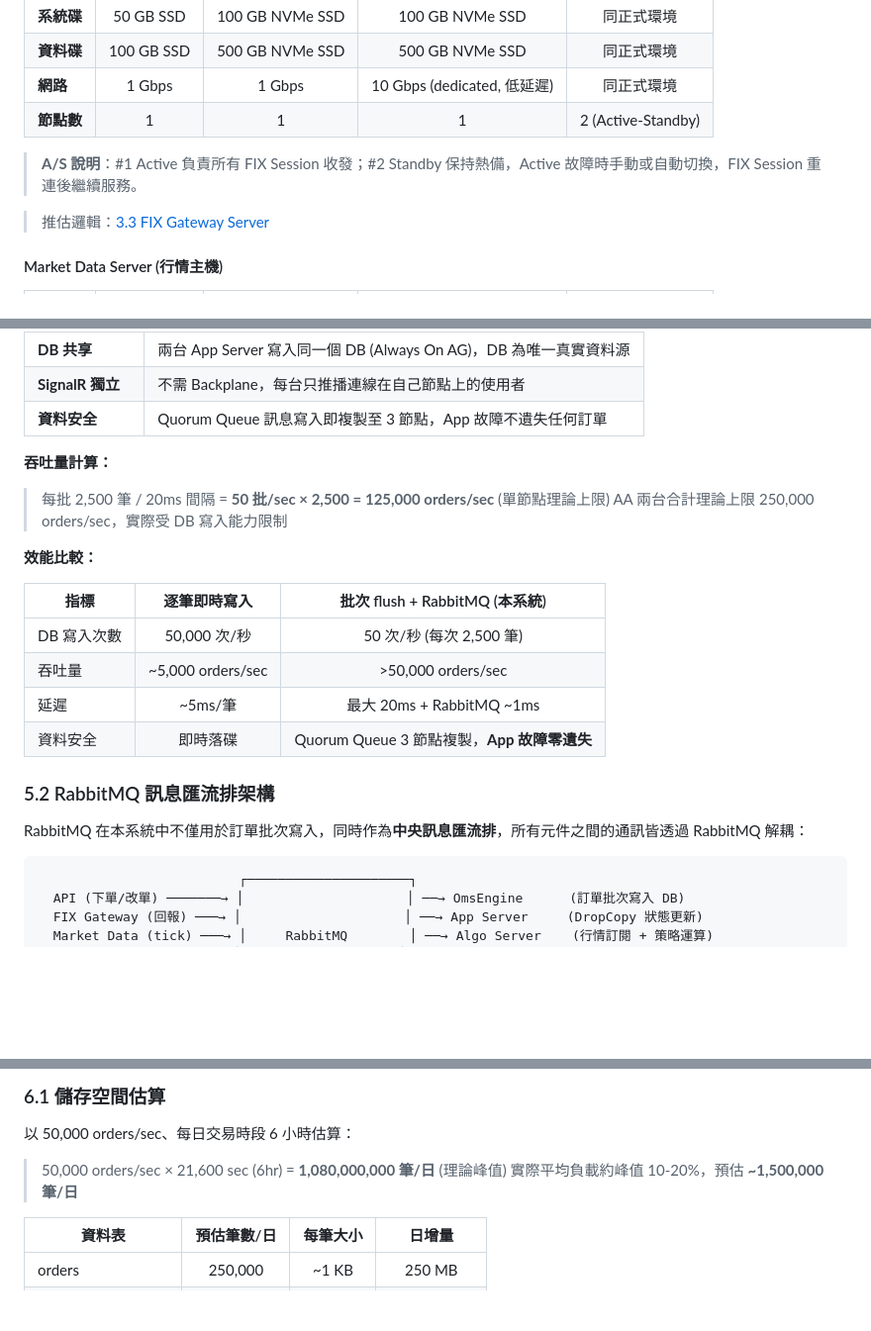
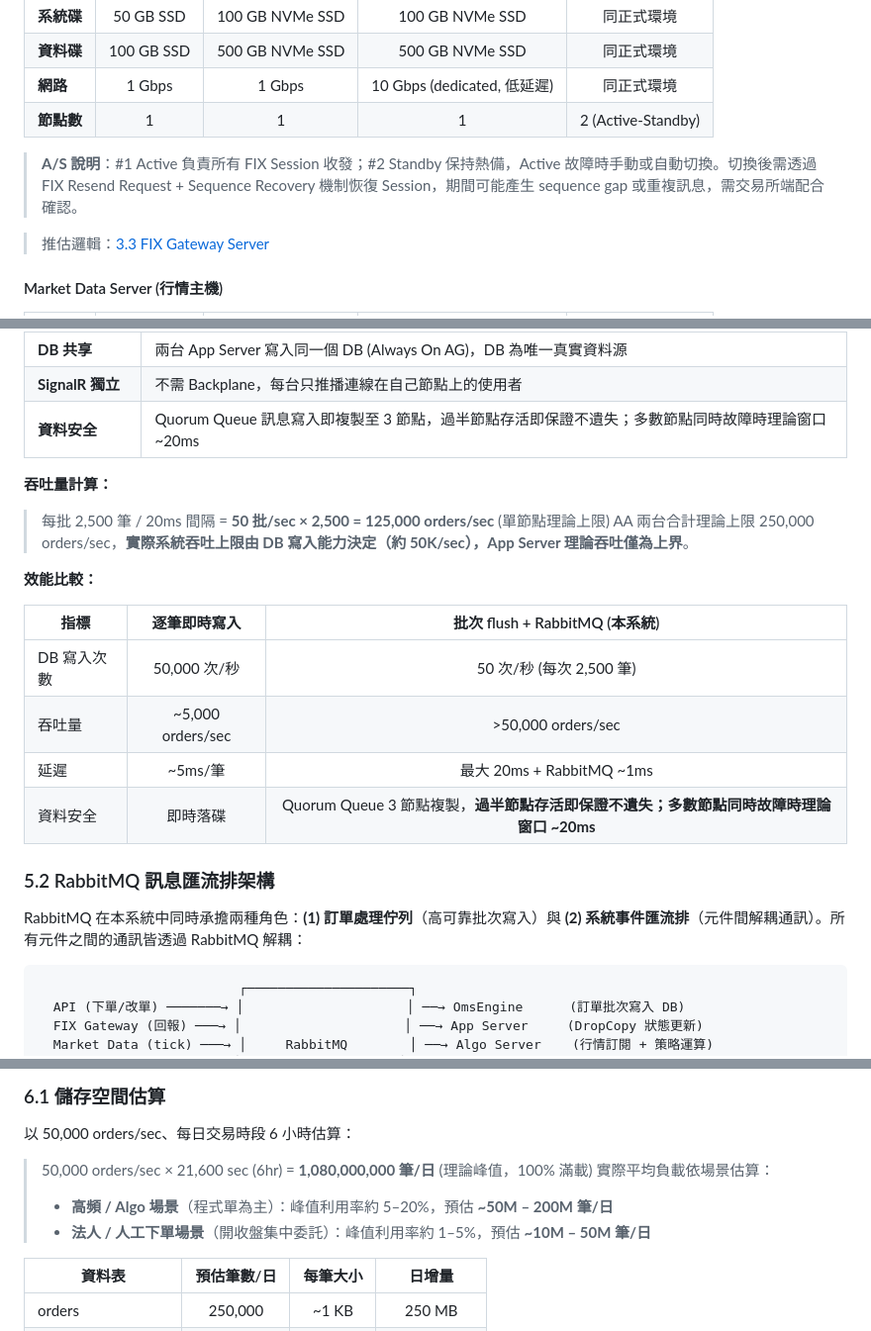
Before and after one commit to KK-capital/repository, a Markdown page: oms設計/deployment-spec.md, 3 parts joined by grey strips. Shown at 99% size. Drawn GitHub-style; blank space fills up the shorter version.

Commit message:
fix: address all ChatGPT review issues - capacity estimate, RabbitMQ consistency, SignalR worst-case, throughput limit, Algo HA state, FIX recovery, flush rationale, RabbitMQ dual role, deployment strategy note

````diff
--- a/oms設計/deployment-spec.md
+++ b/oms設計/deployment-spec.md
@@ -74,7 +74,7 @@
 | **網路** | 1 Gbps | 1 Gbps | 10 Gbps (dedicated, 低延遲) | 同正式環境 |
 | **節點數** | 1 | 1 | 1 | 2 (Active-Standby) |
 
-> **A/S 說明**：#1 Active 負責所有 FIX Session 收發；#2 Standby 保持熱備，Active 故障時手動或自動切換，FIX Session 重連後繼續服務。
+> **A/S 說明**：#1 Active 負責所有 FIX Session 收發；#2 Standby 保持熱備，Active 故障時手動或自動切換。切換後需透過 FIX Resend Request + Sequence Recovery 機制恢復 Session，期間可能產生 sequence gap 或重複訊息，需交易所端配合確認。
 
 > 推估邏輯：[3.3 FIX Gateway Server](#fix-gateway-sizing)
 
@@ -360,12 +360,12 @@ OmsEngine 採用 **RabbitMQ 佇列 + 定時批次 flush** 設計：
 | **共享佇列** | 兩台 App Server 共用同一組 RabbitMQ Cluster，各自消費不同訊息 |
 | **DB 共享** | 兩台 App Server 寫入同一個 DB (Always On AG)，DB 為唯一真實資料源 |
 | **SignalR 獨立** | 不需 Backplane，每台只推播連線在自己節點上的使用者 |
-| **資料安全** | Quorum Queue 訊息寫入即複製至 3 節點，App 故障不遺失任何訂單 |
+| **資料安全** | Quorum Queue 訊息寫入即複製至 3 節點，過半節點存活即保證不遺失；多數節點同時故障時理論窗口 ~20ms |
 
 **吞吐量計算：**
 
 > 每批 2,500 筆 / 20ms 間隔 = **50 批/sec × 2,500 = 125,000 orders/sec** (單節點理論上限)
-> AA 兩台合計理論上限 250,000 orders/sec，實際受 DB 寫入能力限制
+> AA 兩台合計理論上限 250,000 orders/sec，**實際系統吞吐上限由 DB 寫入能力決定（約 50K/sec），App Server 理論吞吐僅為上界**。
 
 **效能比較：**
 
@@ -374,11 +374,11 @@ OmsEngine 採用 **RabbitMQ 佇列 + 定時批次 flush** 設計：
 | DB 寫入次數 | 50,000 次/秒 | 50 次/秒 (每次 2,500 筆) |
 | 吞吐量 | ~5,000 orders/sec | >50,000 orders/sec |
 | 延遲 | ~5ms/筆 | 最大 20ms + RabbitMQ ~1ms |
-| 資料安全 | 即時落碟 | Quorum Queue 3 節點複製，**App 故障零遺失** |
+| 資料安全 | 即時落碟 | Quorum Queue 3 節點複製，**過半節點存活即保證不遺失；多數節點同時故障時理論窗口 ~20ms** |
 
 ### 5.2 RabbitMQ 訊息匯流排架構
 
-RabbitMQ 在本系統中不僅用於訂單批次寫入，同時作為**中央訊息匯流排**，所有元件之間的通訊皆透過 RabbitMQ 解耦：
+RabbitMQ 在本系統中同時承擔兩種角色：**(1) 訂單處理佇列**（高可靠批次寫入）與 **(2) 系統事件匯流排**（元件間解耦通訊）。所有元件之間的通訊皆透過 RabbitMQ 解耦：
 
 ```
                           ┌─────────────────────┐
@@ -447,8 +447,10 @@ RabbitMQ 在本系統中不僅用於訂單批次寫入，同時作為**中央訊
 
 以 50,000 orders/sec、每日交易時段 6 小時估算：
 
-> 50,000 orders/sec × 21,600 sec (6hr) = **1,080,000,000 筆/日** (理論峰值)
-> 實際平均負載約峰值 10-20%，預估 **~1,500,000 筆/日**
+> 50,000 orders/sec × 21,600 sec (6hr) = **1,080,000,000 筆/日** (理論峰值，100% 滿載)
+> 實際平均負載依場景估算：
+> - **高頻 / Algo 場景**（程式單為主）：峰值利用率約 5–20%，預估 **~50M – 200M 筆/日**
+> - **法人 / 人工下單場景**（開收盤集中委託）：峰值利用率約 1–5%，預估 **~10M – 50M 筆/日**
 
 | 資料表 | 預估筆數/日 | 每筆大小 | 日增量 |
 |--------|:---------:|:-------:|:-----:|
````
Also changed, not shown: other parts of oms設計/deployment-spec.md (+6 -3 lines).
